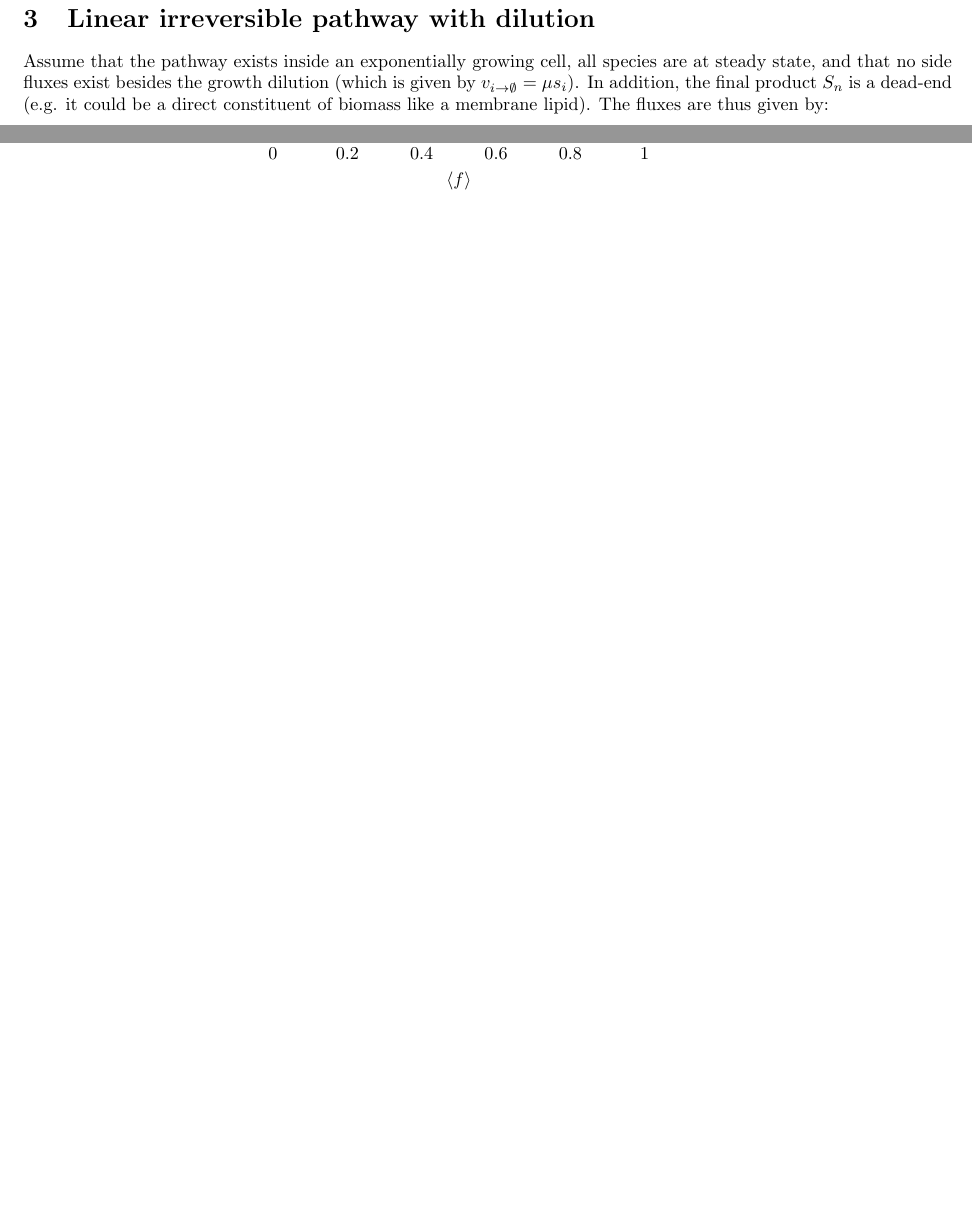
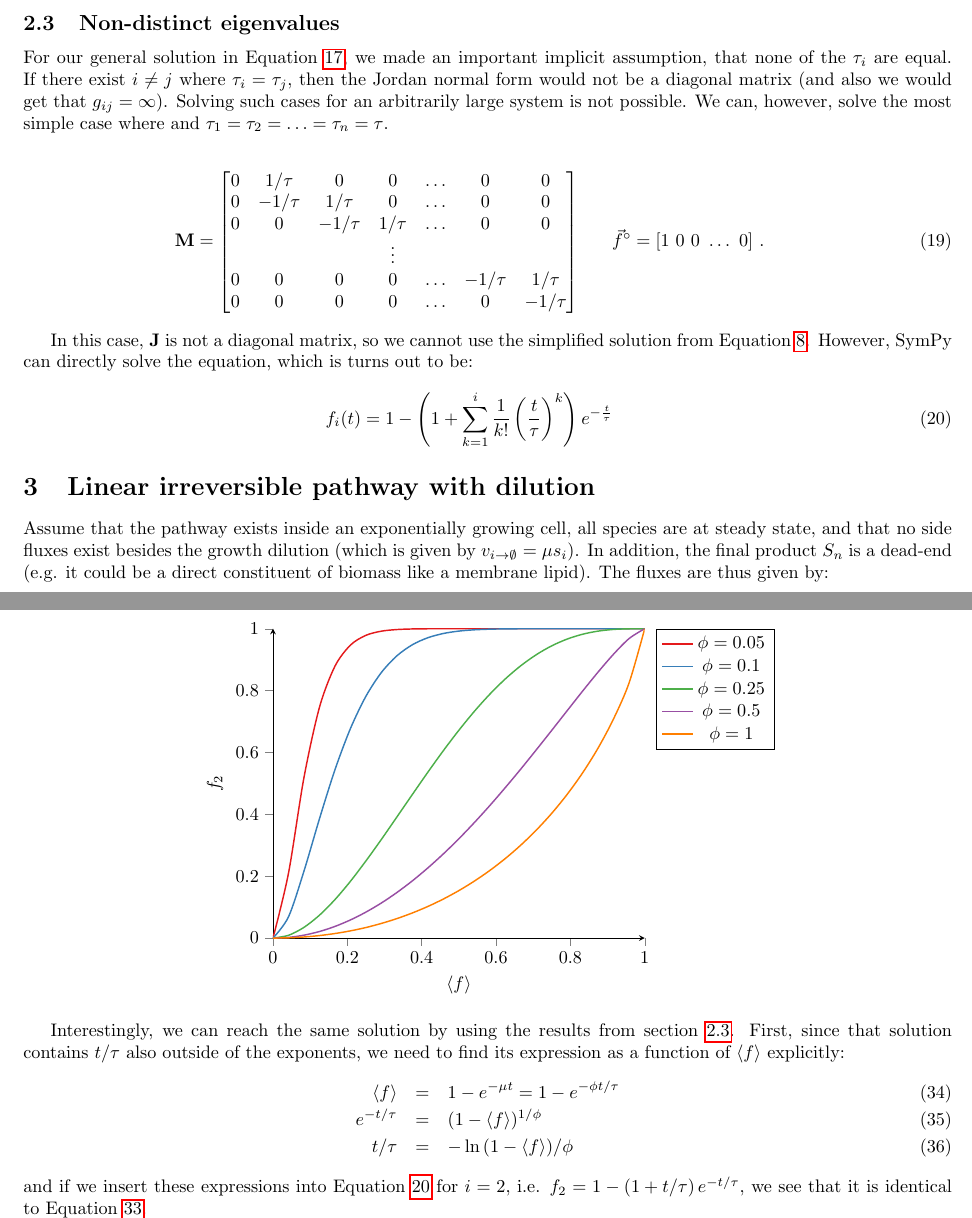
Before and after one commit to eladnoor/Dynamic-labeling-cascade, a LaTeX document (main.tex): two parts of pages 4 and 7 of 10 before the commit and two parts of pages 4 and 7 of 11 after it, joined at a grey line, cut at the place of the change, the shorter picture padded with empty space. Compiled offline with pdfLaTeX.

Commit message:
finished equal tau section

```diff
--- a/main.tex
+++ b/main.tex
@@ -186,6 +197,29 @@ f_i(t) =
 1 - \sum_{j=1}^{i} \left(\prod_{k=1}^{i} g_{kj}\right) e^{- t/\tau_j} =
 1 - \sum_{j=1}^{i} \left(\prod_{k = 1, k \neq j}^{i} 1 - \tau_k/\tau_j\right)^{-1} e^{- t/\tau_j}
 \end{equation}
+
+\subsection{Non-distinct eigenvalues}\label{sec:equal_taus}
+For our general solution in Equation \ref{eq:lin_path_solution}, we made an important implicit assumption, that none of the $\tau_i$ are equal. If there exist $i \neq j$ where $\tau_i = \tau_j$, then the Jordan normal form would not be a diagonal matrix (and also we would get that $g_{ij} = \infty$). Solving such cases for an arbitrarily large system is not possible. We can, however, solve the most simple case where and $\tau_1 = \tau_2 = \ldots = \tau_n = \tau$.
+
+\begin{eqnarray}
+\mathbf{M} =
+\begin{bmatrix}
+0 & 1/\tau & 0 & 0 & \ldots & 0 & 0\\
+0 & -1/\tau & 1/\tau & 0 & \ldots & 0 & 0\\
+0 & 0 & -1/\tau & 1/\tau & \ldots & 0 & 0\\
+& & & \vdots & & &\\
+0 & 0 & 0 & 0 & \ldots & -1/\tau & 1/\tau\\
+0 & 0 & 0 & 0 & \ldots & 0 & -1/\tau \\
+\end{bmatrix}
+~~~~~
+\finit = \left[1~0~0~\ldots~0\right]\,.
+\end{eqnarray}
+
+In this case, $\mathbf{J}$ is not a diagonal matrix, so we cannot use the simplified solution from Equation \ref{eq:homogenous_solution}. However, SymPy can directly solve the equation, which is turns out to be:
+\begin{eqnarray}\label{eq:equal_tau_solution}
+    f_i(t) = 1 - \left(1 + \sum_{k=1}^i \frac{1}{k!}\left(\frac{t}{\tau}\right)^k \right) e^{-\frac{t}{\tau}}
+\end{eqnarray}
+
 
 \section{Linear irreversible pathway with dilution}\label{sec:linear_examples}
 Assume that the pathway exists inside an exponentially growing cell, all species are at steady state, and that no side fluxes exist besides the growth dilution (which is given by $\flux{i}{\emptyset} = \mu s_i$). In addition, the final product $S_n$ is a dead-end (e.g. it could be a direct constituent of biomass like a membrane lipid). The fluxes are thus given by:
@@ -410,4 +444,12 @@ where we used the formula $\frac{\partial a^{f(x)}}{\partial x} = \frac{\partial
 	\end{tikzpicture}
 \end{center}
 
+Interestingly, we can reach the same solution by using the results from section \ref{sec:equal_taus}. First, since that solution contains $t/\tau$ also outside of the exponents, we need to find its expression as a function of $\fin$ explicitly:
+\begin{eqnarray}
+	\fin &=& 1 - e^{-\mu t} = 1 - e^{-\phi t / \tau} \\
+	e^{-t/\tau} &=& (1 - \fin)^{1/\phi} \\
+	t/\tau &=& -\ln{\left(1 - \fin\right)} / \phi
+\end{eqnarray}
+and if we insert these expressions into Equation \ref{eq:equal_tau_solution} for $i=2$, i.e. $f_2 = 1 - \left(1 + t/\tau \right) e^{-t/\tau}$, we see that it is identical to Equation \ref{eq:equal_phi_solution}.
+
 \subsection{Observability of \texorpdfstring{$\phi_1$}{phi1} and \texorpdfstring{$\phi_2$}{phi2}}
```
Also changed, not shown: main.tex (17 more changed lines).
